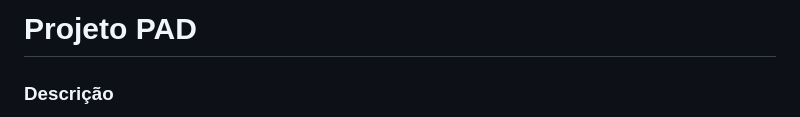
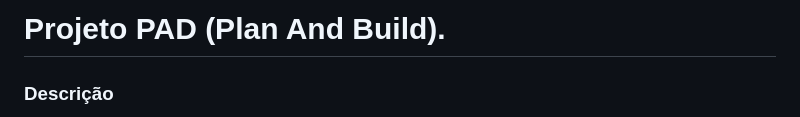
Before and after one commit to francivaldo4334/PAB, a Markdown page: README.md, the part around the change. Drawn GitHub-style.

```diff
--- a/README.md
+++ b/README.md
@@ -1,4 +1,4 @@
-# Projeto PAD
+# Projeto PAD (Plan And Build).
 
 ### Descrição
 O **Projeto PAD** tem como objetivo estudar frameworks e criar uma plataforma simplificada para construção de sites. A plataforma visa proporcionar uma experiência intuitiva para desenvolvedores, facilitando a criação e o gerenciamento de sites através de uma estrutura modular e reutilizável.
```
